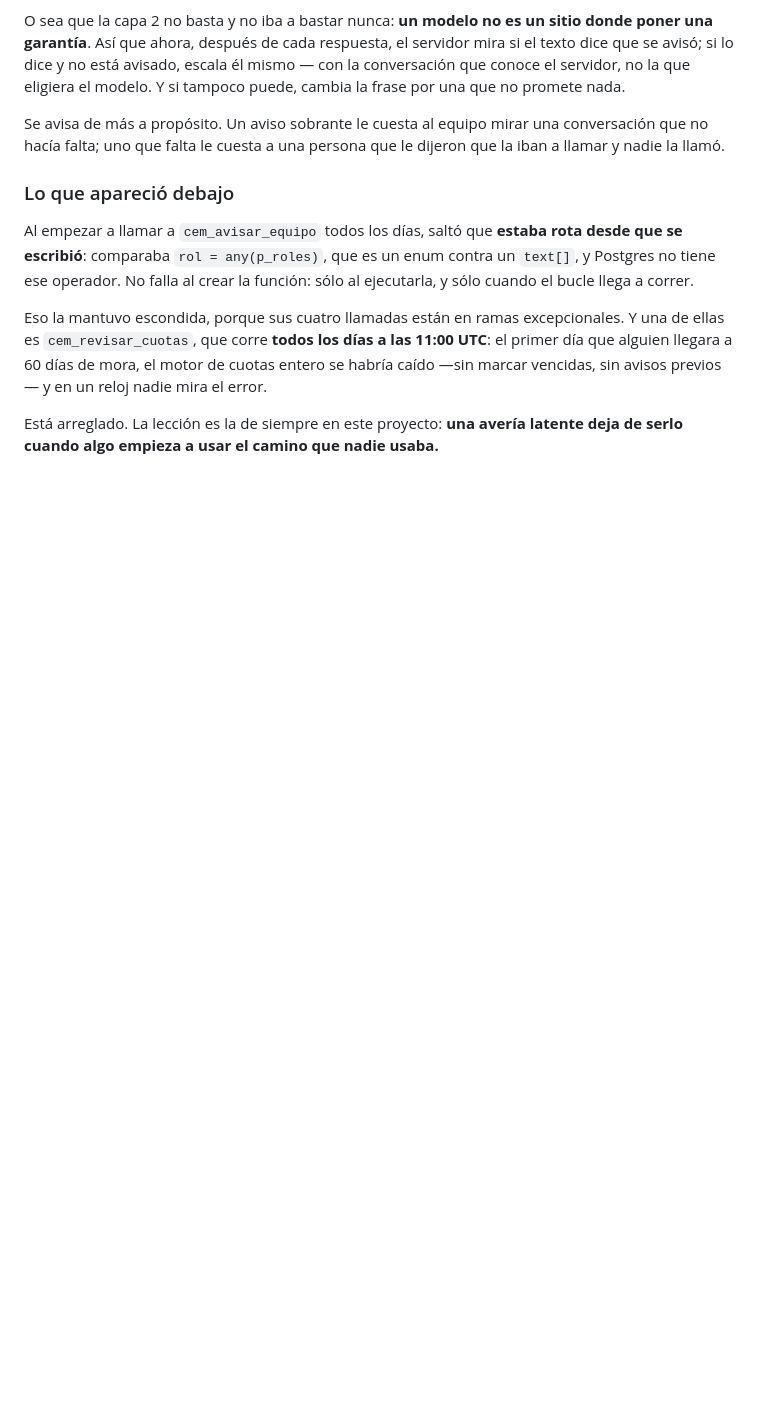
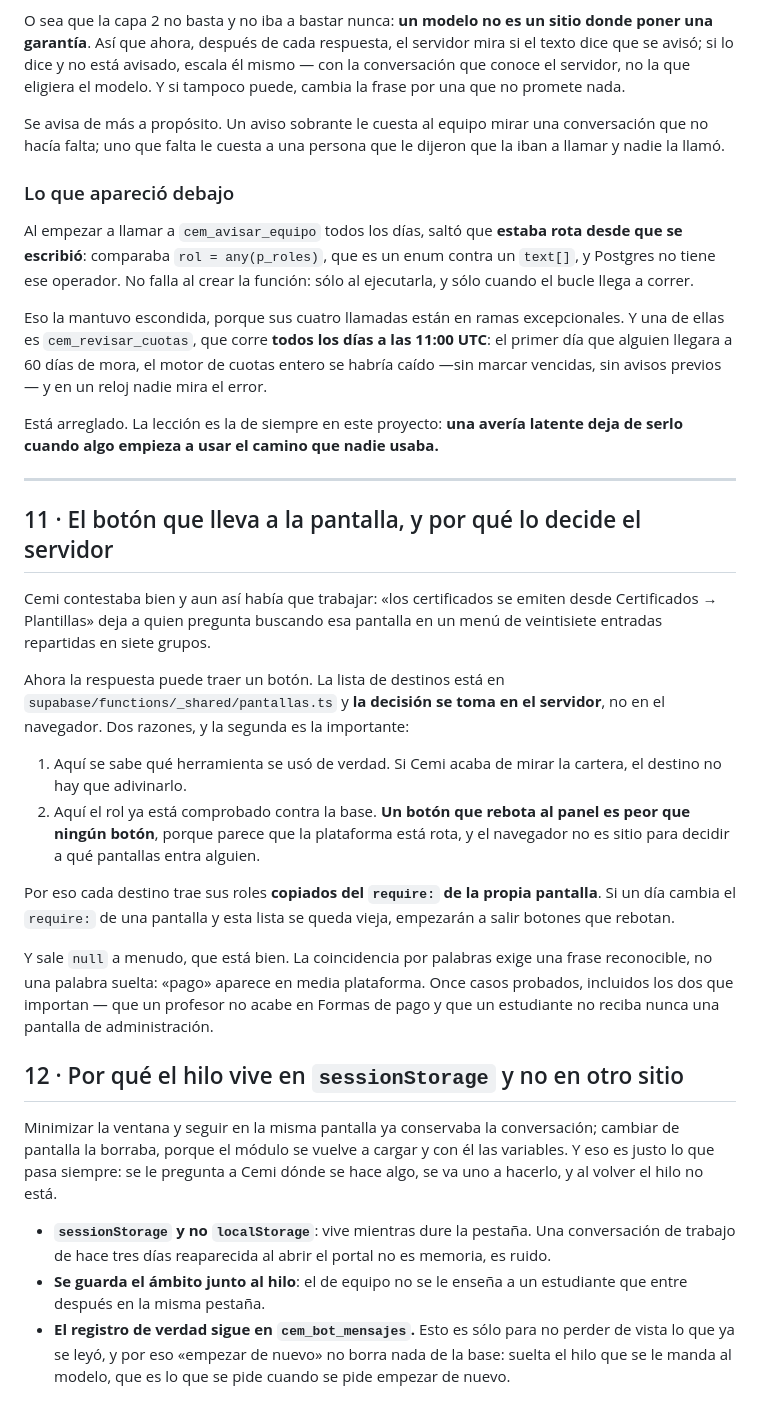
Before and after one commit to rengifojjrr/CEM-IMPULSO-MBA.-etc, a Markdown page: docs/el-asistente.md, the part around the change. Rendered like a GitHub page; blank space fills up the shorter version.

Commit message:
Escrito el porque del boton de destino y del hilo guardado
Dos secciones nuevas en docs/el-asistente.md. La primera deja constancia de
por que el destino lo elige el servidor y no el navegador: alli el rol ya esta
comprobado contra la base, y un boton que rebota al panel es peor que ningun
boton porque parece que la plataforma esta rota. La segunda, por que el hilo
vive en sessionStorage —dura lo que la pestana— y por que «empezar de nuevo»
no borra nada de la base.

Co-Authored-By: Claude Opus 5 <noreply@anthropic.com>
Claude-Session: https://claude.ai/code/session_0121fEJA7eaVbgmzwhpLAuCE

```diff
--- a/docs/el-asistente.md
+++ b/docs/el-asistente.md
@@ -434,3 +434,49 @@ previos— y en un reloj nadie mira el error.
 
 Está arreglado. La lección es la de siempre en este proyecto: **una avería
 latente deja de serlo cuando algo empieza a usar el camino que nadie usaba.**
+
+---
+
+## 11 · El botón que lleva a la pantalla, y por qué lo decide el servidor
+
+Cemi contestaba bien y aun así había que trabajar: «los certificados se emiten
+desde Certificados → Plantillas» deja a quien pregunta buscando esa pantalla en
+un menú de veintisiete entradas repartidas en siete grupos.
+
+Ahora la respuesta puede traer un botón. La lista de destinos está en
+`supabase/functions/_shared/pantallas.ts` y **la decisión se toma en el
+servidor**, no en el navegador. Dos razones, y la segunda es la importante:
+
+1. Aquí se sabe qué herramienta se usó de verdad. Si Cemi acaba de mirar la
+   cartera, el destino no hay que adivinarlo.
+2. Aquí el rol ya está comprobado contra la base. **Un botón que rebota al
+   panel es peor que ningún botón**, porque parece que la plataforma está rota,
+   y el navegador no es sitio para decidir a qué pantallas entra alguien.
+
+Por eso cada destino trae sus roles **copiados del `require:` de la propia
+pantalla**. Si un día cambia el `require:` de una pantalla y esta lista se
+queda vieja, empezarán a salir botones que rebotan.
+
+Y sale `null` a menudo, que está bien. La coincidencia por palabras exige una
+frase reconocible, no una palabra suelta: «pago» aparece en media plataforma.
+Once casos probados, incluidos los dos que importan — que un profesor no acabe
+en Formas de pago y que un estudiante no reciba nunca una pantalla de
+administración.
+
+## 12 · Por qué el hilo vive en `sessionStorage` y no en otro sitio
+
+Minimizar la ventana y seguir en la misma pantalla ya conservaba la
+conversación; cambiar de pantalla la borraba, porque el módulo se vuelve a
+cargar y con él las variables. Y eso es justo lo que pasa siempre: se le
+pregunta a Cemi dónde se hace algo, se va uno a hacerlo, y al volver el hilo no
+está.
+
+- **`sessionStorage` y no `localStorage`**: vive mientras dure la pestaña. Una
+  conversación de trabajo de hace tres días reaparecida al abrir el portal no es
+  memoria, es ruido.
+- **Se guarda el ámbito junto al hilo**: el de equipo no se le enseña a un
+  estudiante que entre después en la misma pestaña.
+- **El registro de verdad sigue en `cem_bot_mensajes`.** Esto es sólo para no
+  perder de vista lo que ya se leyó, y por eso «empezar de nuevo» no borra nada
+  de la base: suelta el hilo que se le manda al modelo, que es lo que se pide
+  cuando se pide empezar de nuevo.
```
